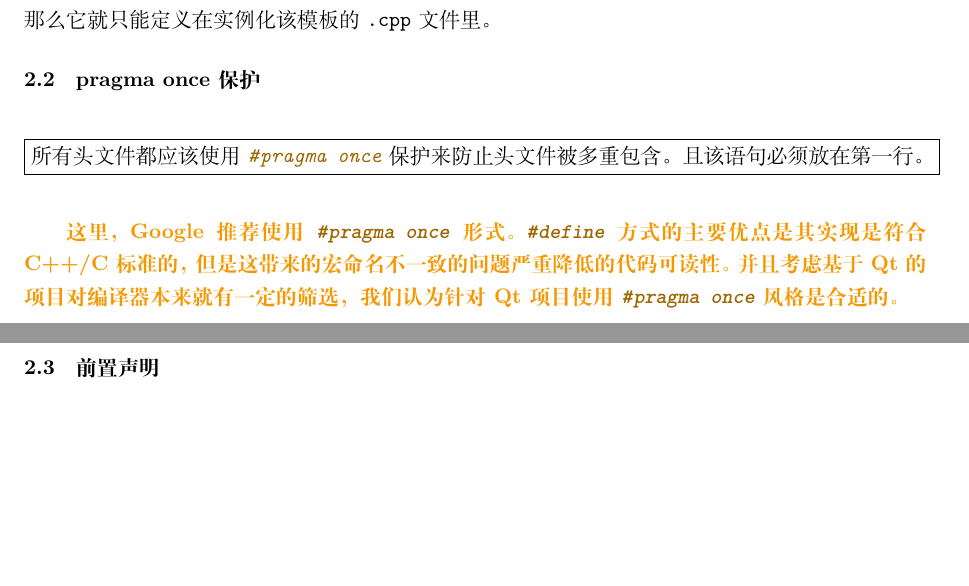
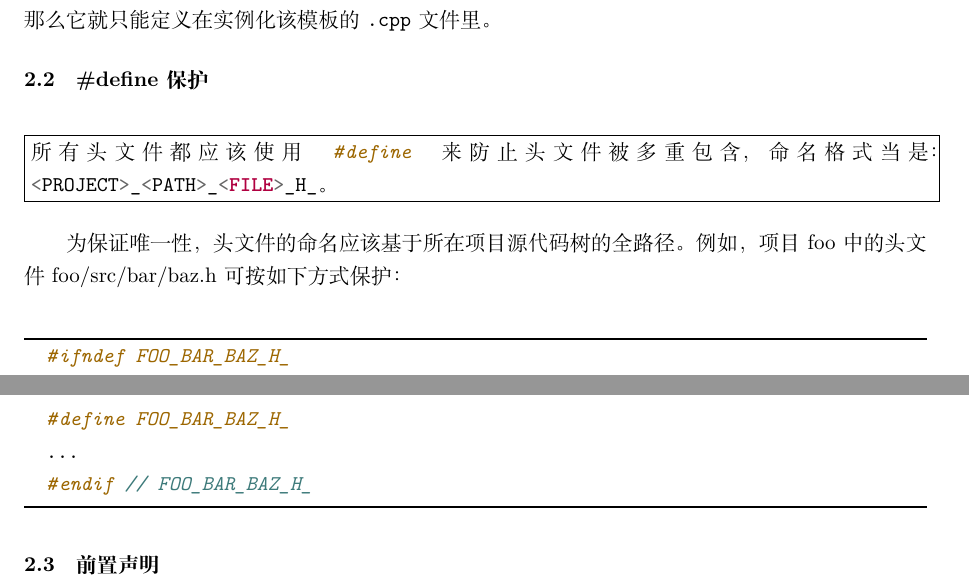
Before and after one commit to linuxdeepin/deepin-styleguide, a LaTeX thesis (deepin-styleguide.tex, which reads qt/headers.tex): two parts of pages 19 and 20 of 129 before the commit and two parts of pages 19 and 20 of 130 after it, joined at a grey line, cut so that both start at the same text, the shorter picture padded with empty space. Compiled offline with XeLaTeX.

Commit message:
fix: use "#define" instead "#pragma once"
Signed-off-by: Iceyer <me@iceyer.net>

```diff
--- a/qt/headers.tex
+++ b/qt/headers.tex
@@ -20,15 +20,20 @@
 
 有个例外：如果某函数模板为所有相关模板参数显式实例化，或本身就是某类的一个私有成员，那么它就只能定义在实例化该模板的 \cppinline{.cpp} 文件里。
 
-\section{pragma once 保护} \label{pragma-once-guard}
+\section{#define 保护} \label{pragma-once-guard}
 
 \DBox{
-	所有头文件都应该使用 \cppinline{#pragma once} 保护来防止头文件被多重包含。且该语句必须放在第一行。
+  所有头文件都应该使用 \cppinline{#define} 来防止头文件被多重包含，命名格式当是：\cppinline{<PROJECT>_<PATH>_<FILE>_H_}。
 }
 
-\begin{DWarn}
-	这里，Google推荐使用 \cppinline{#pragma once} 形式。 \cppinline{#define} 方式的主要优点是其实现是符合C++/C标准的，但是这带来的宏命名不一致的问题严重降低的代码可读性。并且考虑基于Qt的项目对编译器本来就有一定的筛选，我们认为针对Qt项目使用 \cppinline{#pragma once} 风格是合适的。
-\end{DWarn}
+为保证唯一性，头文件的命名应该基于所在项目源代码树的全路径。例如，项目 foo 中的头文件 foo/src/bar/baz.h 可按如下方式保护：
+
+\begin{cppcode}
+  #ifndef FOO_BAR_BAZ_H_
+  #define FOO_BAR_BAZ_H_
+  ...
+  #endif // FOO_BAR_BAZ_H_
+\end{cppcode}
 
 \section{前置声明} \label{forward-declarations}
 
```
